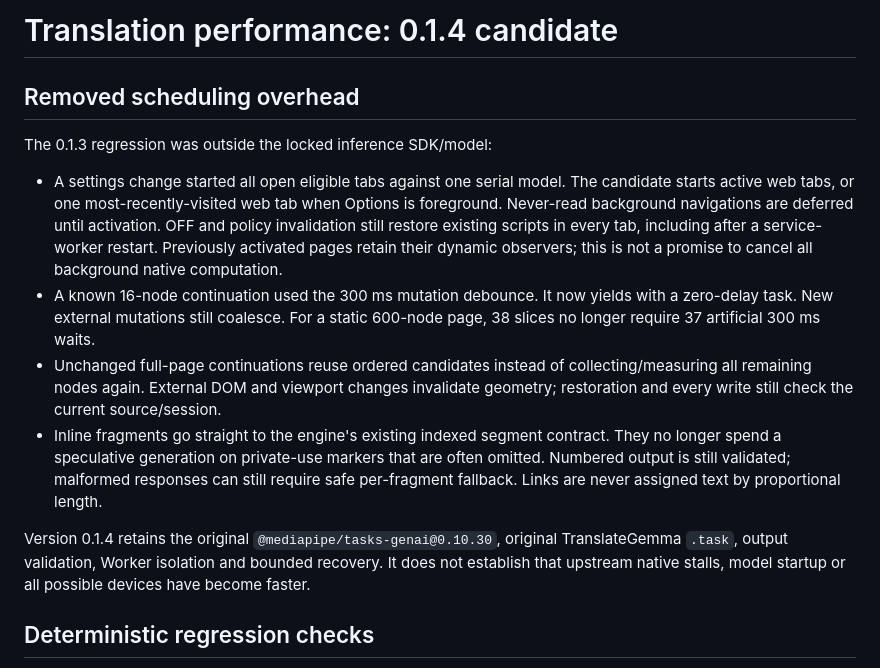
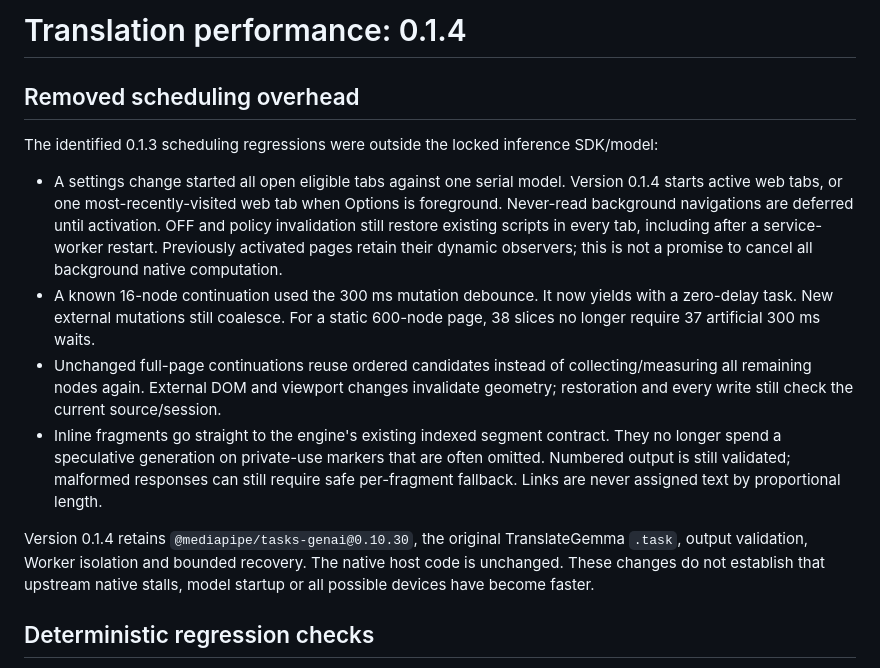
Before and after one commit to hanana-kick/Autotranslate, a Markdown page: docs/translation-performance.md, the part around one of its changes. Drawn GitHub-style.

```diff
--- a/docs/translation-performance.md
+++ b/docs/translation-performance.md
@@ -1,15 +1,15 @@
-# Translation performance: 0.1.4 candidate
+# Translation performance: 0.1.4
 
 ## Removed scheduling overhead
 
-The 0.1.3 regression was outside the locked inference SDK/model:
+The identified 0.1.3 scheduling regressions were outside the locked inference SDK/model:
 
-- A settings change started all open eligible tabs against one serial model. The candidate starts active web tabs, or one most-recently-visited web tab when Options is foreground. Never-read background navigations are deferred until activation. OFF and policy invalidation still restore existing scripts in every tab, including after a service-worker restart. Previously activated pages retain their dynamic observers; this is not a promise to cancel all background native computation.
+- A settings change started all open eligible tabs against one serial model. Version 0.1.4 starts active web tabs, or one most-recently-visited web tab when Options is foreground. Never-read background navigations are deferred until activation. OFF and policy invalidation still restore existing scripts in every tab, including after a service-worker restart. Previously activated pages retain their dynamic observers; this is not a promise to cancel all background native computation.
 - A known 16-node continuation used the 300 ms mutation debounce. It now yields with a zero-delay task. New external mutations still coalesce. For a static 600-node page, 38 slices no longer require 37 artificial 300 ms waits.
 - Unchanged full-page continuations reuse ordered candidates instead of collecting/measuring all remaining nodes again. External DOM and viewport changes invalidate geometry; restoration and every write still check the current source/session.
 - Inline fragments go straight to the engine's existing indexed segment contract. They no longer spend a speculative generation on private-use markers that are often omitted. Numbered output is still validated; malformed responses can still require safe per-fragment fallback. Links are never assigned text by proportional length.
 
-Version 0.1.4 retains the original `@mediapipe/tasks-genai@0.10.30`, original TranslateGemma `.task`, output validation, Worker isolation and bounded recovery. It does not establish that upstream native stalls, model startup or all possible devices have become faster.
+Version 0.1.4 retains `@mediapipe/tasks-genai@0.10.30`, the original TranslateGemma `.task`, output validation, Worker isolation and bounded recovery. The native host code is unchanged. These changes do not establish that upstream native stalls, model startup or all possible devices have become faster.
 
 ## Deterministic regression checks
 
```
Also changed, not shown: other parts of docs/translation-performance.md (+29 -8 lines).
